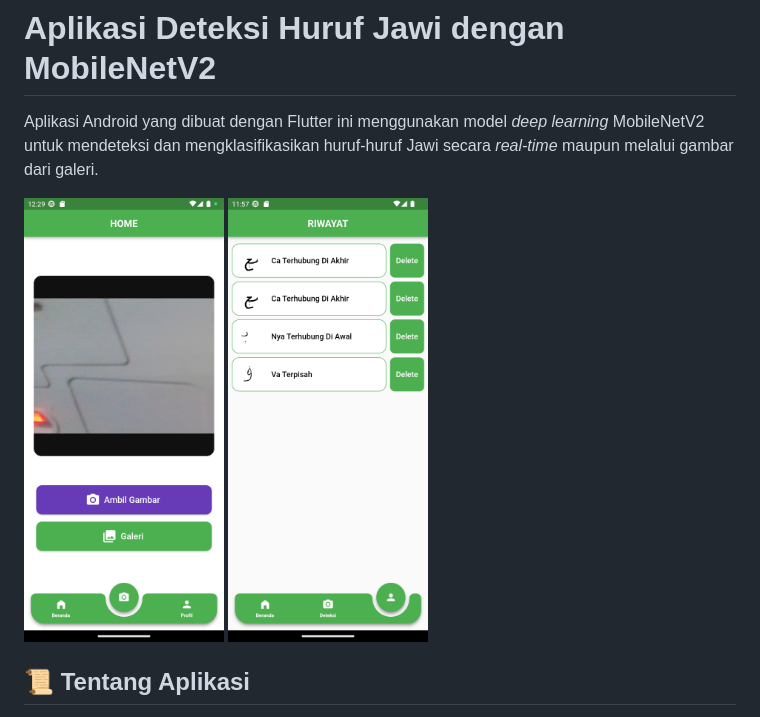
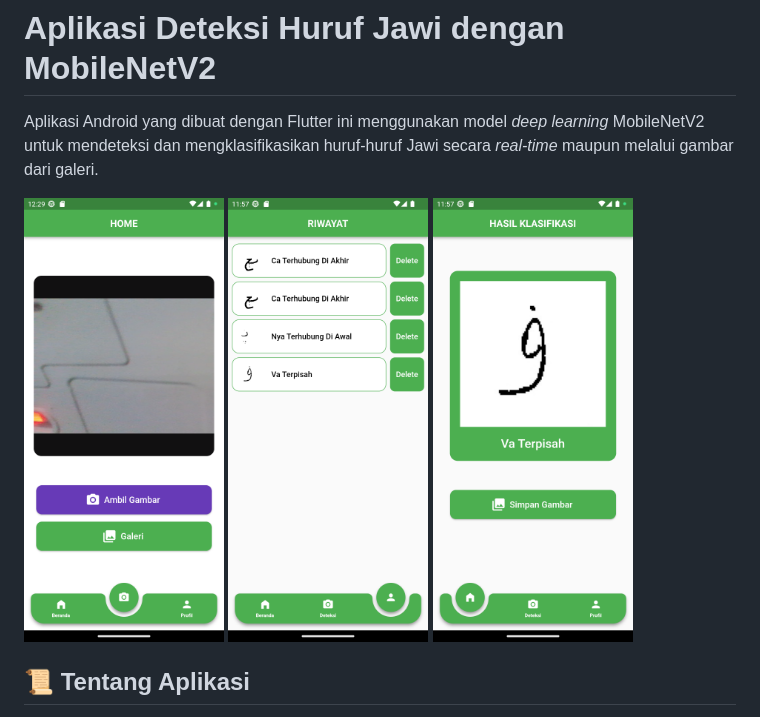
Before and after one commit to HafizRinaldi/Belajar_Jawi_v1, a Markdown page: README.md, the part around the change. Drawn GitHub-style.

```diff
--- a/README.md
+++ b/README.md
@@ -2,7 +2,7 @@
 
 Aplikasi Android yang dibuat dengan Flutter ini menggunakan model *deep learning* MobileNetV2 untuk mendeteksi dan mengklasifikasikan huruf-huruf Jawi secara *real-time* maupun melalui gambar dari galeri.
 
-<img src="screenshoot/home_page.png" width="200">  <img src="screenshoot/history_page.png" width="200">
+<img src="screenshoot/home_page.png" width="200">  <img src="screenshoot/history_page.png" width="200"> <img src="screenshoot/recent_page.png" width="200">
 
 ## 📜 Tentang Aplikasi
 
```
